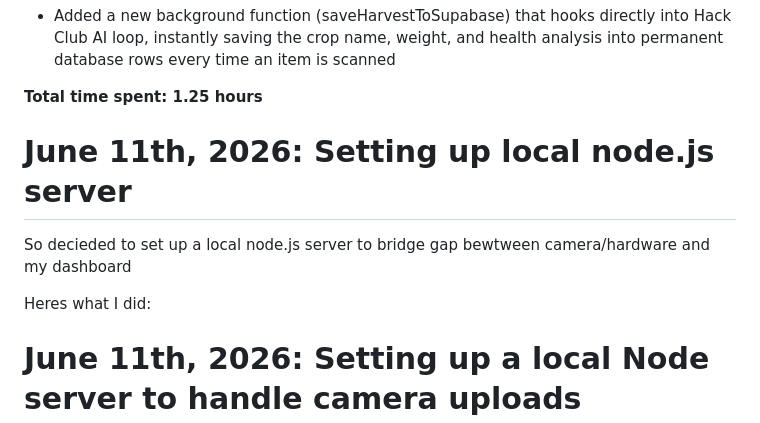
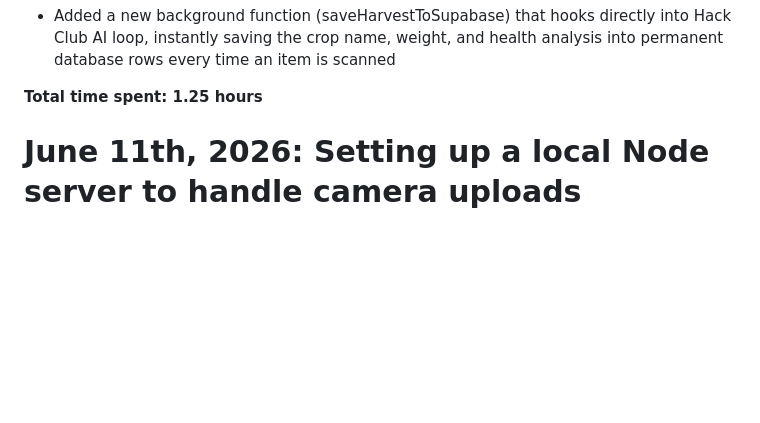
Before and after one commit to Ventengo1/Forge_Project1, a Markdown page: JOURNAL.md, the part around the change. GitHub-like rendering; blank space fills up the shorter version.

```diff
--- a/JOURNAL.md
+++ b/JOURNAL.md
@@ -185,11 +185,7 @@ Html file changes:
 
 **Total time spent: 1.25 hours**
 
-# June 11th, 2026: Setting up local node.js server
 
-So decieded to set up a local node.js server to bridge gap bewtween camera/hardware and my dashboard
-
-Heres what I did:
 
 # June 11th, 2026: Setting up a local Node server to handle camera uploads
 
```
